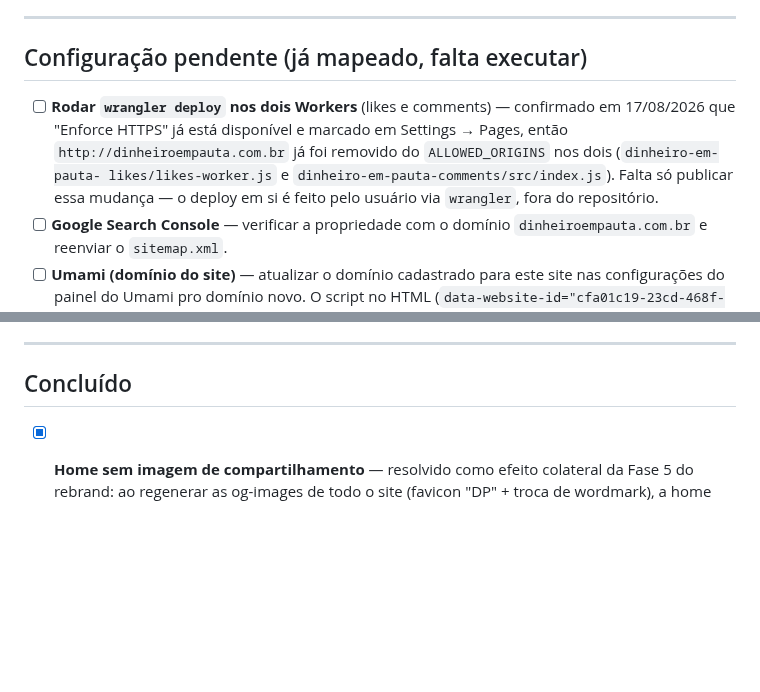
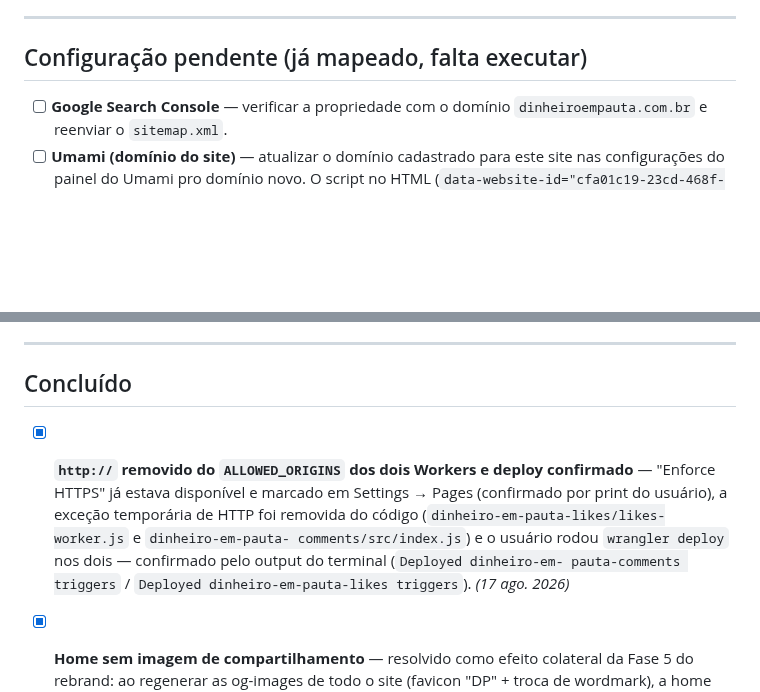
Before and after one commit to dinheiroempauta/dinheiro-em-pauta, a Markdown page: internal/BACKLOG.md, 2 parts joined by grey strips. Rendered like a GitHub page; blank space fills up the shorter version.

Commit message:
Marca item do ALLOWED_ORIGINS como concluído (deploy confirmado)
Usuário rodou wrangler deploy nos dois Workers (likes e comments)
depois da remoção do http:// do ALLOWED_ORIGINS — confirmado pelo
output do terminal dos dois deploys.

```diff
--- a/internal/BACKLOG.md
+++ b/internal/BACKLOG.md
@@ -8,13 +8,6 @@ para a seção "Concluído", no fim, com a data).
 
 ## Configuração pendente (já mapeado, falta executar)
 
-- [ ] **Rodar `wrangler deploy` nos dois Workers** (likes e comments) —
-      confirmado em 17/08/2026 que "Enforce HTTPS" já está disponível e
-      marcado em Settings → Pages, então `http://dinheiroempauta.com.br`
-      já foi removido do `ALLOWED_ORIGINS` nos dois (`dinheiro-em-pauta-
-      likes/likes-worker.js` e `dinheiro-em-pauta-comments/src/index.js`).
-      Falta só publicar essa mudança — o deploy em si é feito pelo
-      usuário via `wrangler`, fora do repositório.
 - [ ] **Google Search Console** — verificar a propriedade com o domínio
       `dinheiroempauta.com.br` e reenviar o `sitemap.xml`.
 - [ ] **Umami (domínio do site)** — atualizar o domínio cadastrado para
@@ -44,6 +37,16 @@ para a seção "Concluído", no fim, com a data).
 ---
 
 ## Concluído
+
+- [x] **`http://` removido do `ALLOWED_ORIGINS` dos dois Workers e
+      deploy confirmado** — "Enforce HTTPS" já estava disponível e
+      marcado em Settings → Pages (confirmado por print do usuário), a
+      exceção temporária de HTTP foi removida do código
+      (`dinheiro-em-pauta-likes/likes-worker.js` e `dinheiro-em-pauta-
+      comments/src/index.js`) e o usuário rodou `wrangler deploy` nos
+      dois — confirmado pelo output do terminal (`Deployed dinheiro-em-
+      pauta-comments triggers` / `Deployed dinheiro-em-pauta-likes
+      triggers`). *(17 ago. 2026)*
 
 - [x] **Home sem imagem de compartilhamento** — resolvido como efeito
       colateral da Fase 5 do rebrand: ao regenerar as og-images de todo
```
